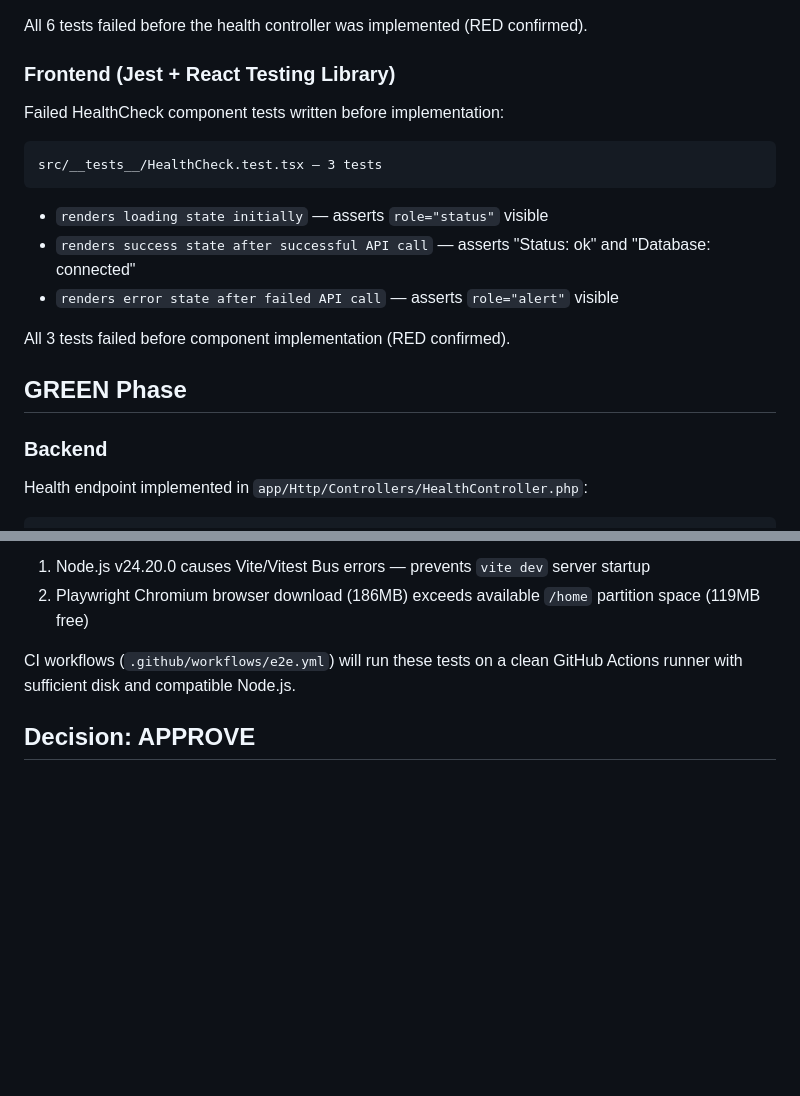
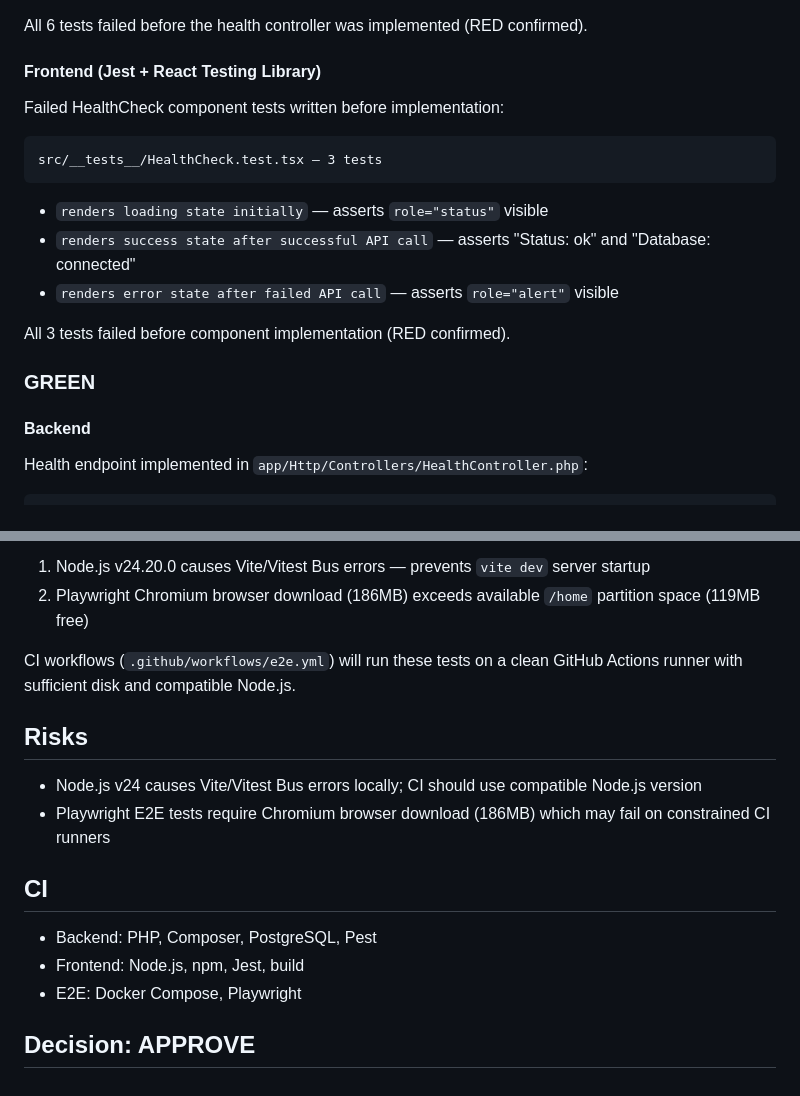
Before and after one commit to CarlosEGoulart/AiClip, a Markdown page: specs/017-m1-application-foundation/evidence.md, 2 parts joined by grey strips. Drawn GitHub-style; blank space fills up the shorter version.

```diff
--- a/specs/017-m1-application-foundation/evidence.md
+++ b/specs/017-m1-application-foundation/evidence.md
@@ -19,7 +34,7 @@ tests/Feature/HealthTest.php — 6 tests
 
 All 6 tests failed before the health controller was implemented (RED confirmed).
 
-### Frontend (Jest + React Testing Library)
+#### Frontend (Jest + React Testing Library)
 
 Failed HealthCheck component tests written before implementation:
 
@@ -33,9 +48,9 @@ src/__tests__/HealthCheck.test.tsx — 3 tests
 
 All 3 tests failed before component implementation (RED confirmed).
 
-## GREEN Phase
+### GREEN
 
-### Backend
+#### Backend
 
 Health endpoint implemented in `app/Http/Controllers/HealthController.php`:
 
@@ -113,4 +120,15 @@ Playwright E2E tests (`e2e/health.spec.ts`) are written and configured but canno
 
 CI workflows (`.github/workflows/e2e.yml`) will run these tests on a clean GitHub Actions runner with sufficient disk and compatible Node.js.
 
+## Risks
+
+- Node.js v24 causes Vite/Vitest Bus errors locally; CI should use compatible Node.js version
+- Playwright E2E tests require Chromium browser download (186MB) which may fail on constrained CI runners
+
+## CI
+
+- Backend: PHP, Composer, PostgreSQL, Pest
+- Frontend: Node.js, npm, Jest, build
+- E2E: Docker Compose, Playwright
+
 ## Decision: APPROVE
```
Also changed, not shown: other parts of specs/017-m1-application-foundation/evidence.md (+19 -12 lines).
